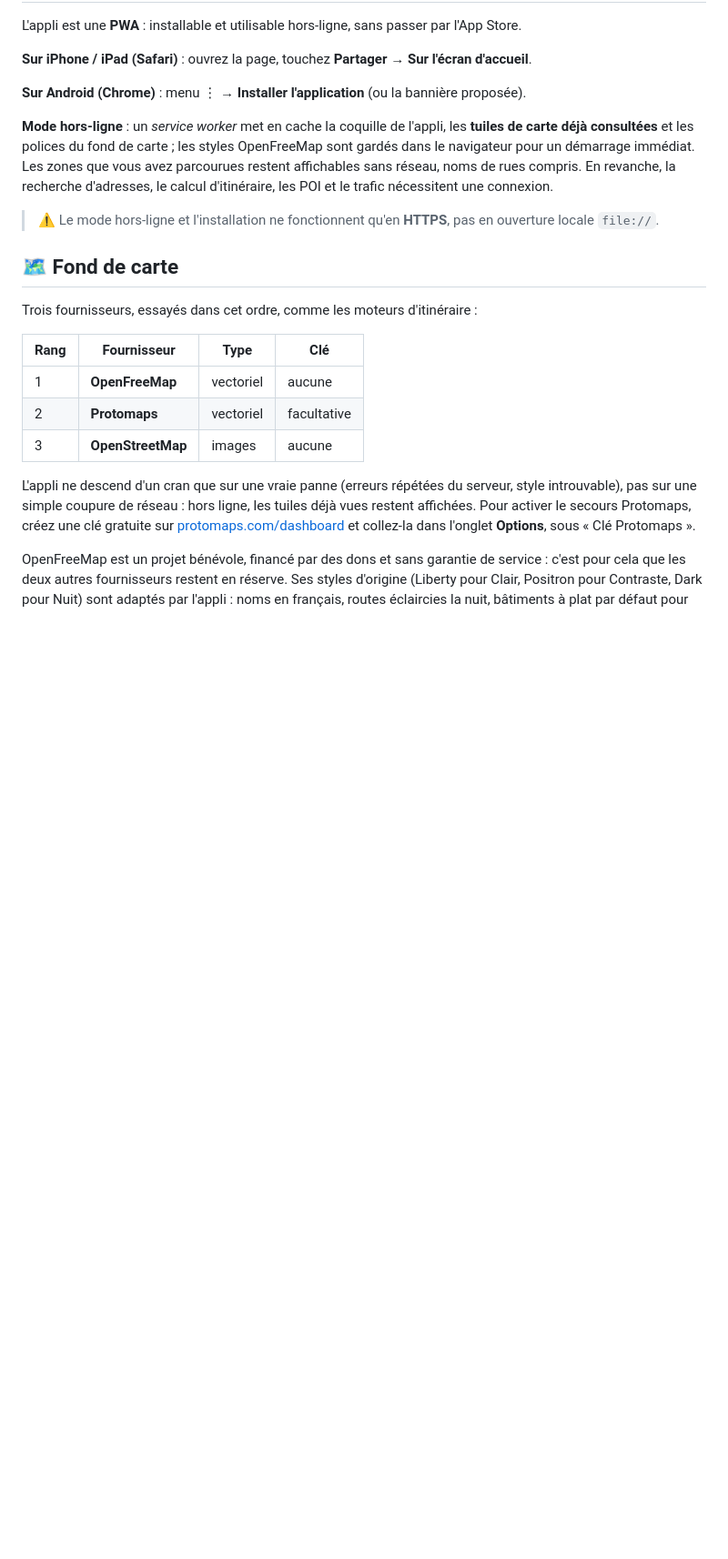
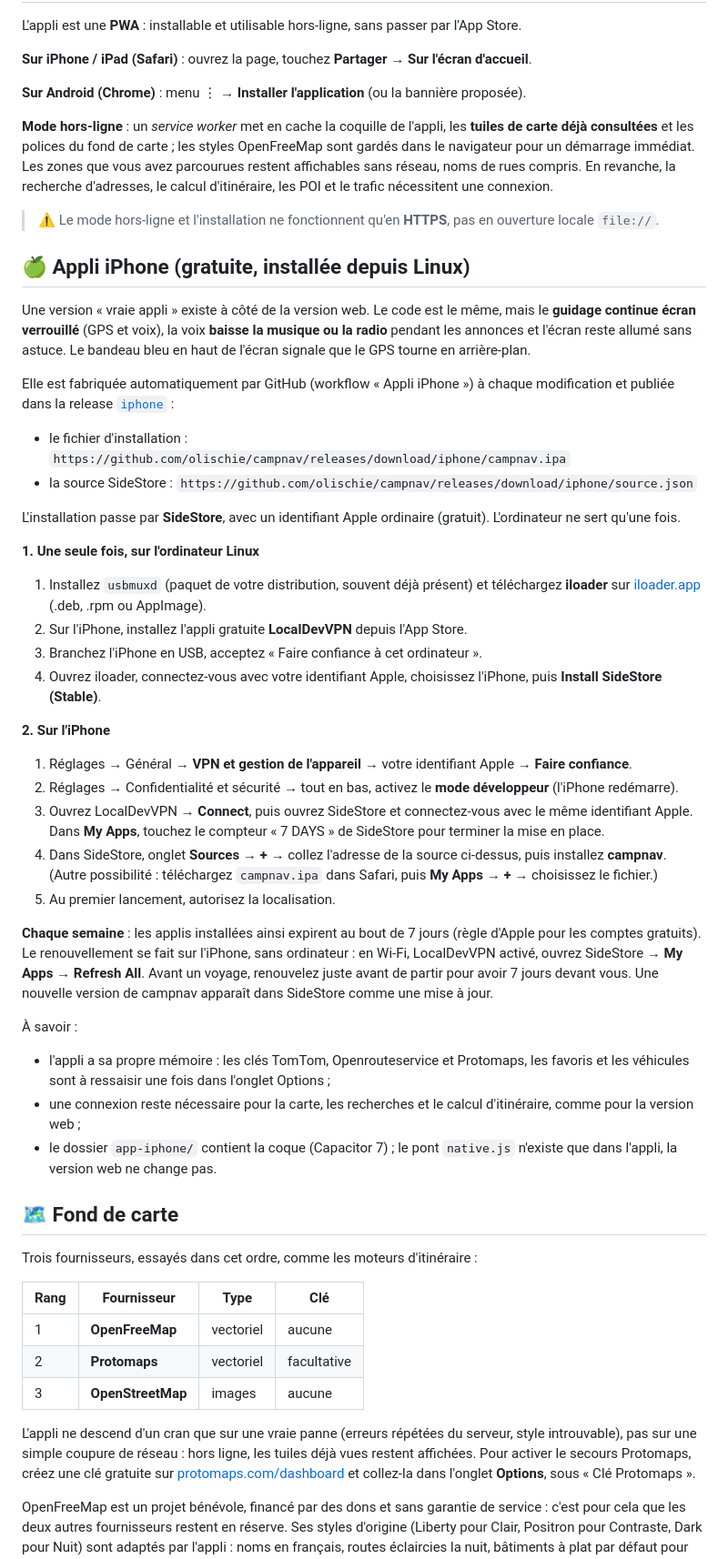
Before and after one commit to olischie/campnav, a Markdown page: README.md, the part around the change. Shown at 91% size. Rendered like a GitHub page; blank space fills up the shorter version.

Commit message:
README : installation de l'appli iPhone depuis Linux (iloader + SideStore)
Co-Authored-By: Claude Opus 5.5 <noreply@anthropic.com>
Claude-Session: https://claude.ai/code/session_01C6CFXWxHcXfQvGNkkbTTc7

```diff
--- a/README.md
+++ b/README.md
@@ -39,6 +39,36 @@ L'appli est une **PWA** : installable et utilisable hors-ligne, sans passer par
 **Mode hors-ligne** : un *service worker* met en cache la coquille de l'appli, les **tuiles de carte déjà consultées** et les polices du fond de carte ; les styles OpenFreeMap sont gardés dans le navigateur pour un démarrage immédiat. Les zones que vous avez parcourues restent affichables sans réseau, noms de rues compris. En revanche, la recherche d'adresses, le calcul d'itinéraire, les POI et le trafic nécessitent une connexion.
 
 > ⚠️ Le mode hors-ligne et l'installation ne fonctionnent qu'en **HTTPS**, pas en ouverture locale `file://`.
+
+## 🍏 Appli iPhone (gratuite, installée depuis Linux)
+
+Une version « vraie appli » existe à côté de la version web. Le code est le même, mais le **guidage continue écran verrouillé** (GPS et voix), la voix **baisse la musique ou la radio** pendant les annonces et l'écran reste allumé sans astuce. Le bandeau bleu en haut de l'écran signale que le GPS tourne en arrière-plan.
+
+Elle est fabriquée automatiquement par GitHub (workflow « Appli iPhone ») à chaque modification et publiée dans la release [`iphone`](https://github.com/olischie/campnav/releases/tag/iphone) :
+- le fichier d'installation : `https://github.com/olischie/campnav/releases/download/iphone/campnav.ipa`
+- la source SideStore : `https://github.com/olischie/campnav/releases/download/iphone/source.json`
+
+L'installation passe par **SideStore**, avec un identifiant Apple ordinaire (gratuit). L'ordinateur ne sert qu'une fois.
+
+**1. Une seule fois, sur l'ordinateur Linux**
+1. Installez `usbmuxd` (paquet de votre distribution, souvent déjà présent) et téléchargez **iloader** sur [iloader.app](https://iloader.app/) (.deb, .rpm ou AppImage).
+2. Sur l'iPhone, installez l'appli gratuite **LocalDevVPN** depuis l'App Store.
+3. Branchez l'iPhone en USB, acceptez « Faire confiance à cet ordinateur ».
+4. Ouvrez iloader, connectez-vous avec votre identifiant Apple, choisissez l'iPhone, puis **Install SideStore (Stable)**.
+
+**2. Sur l'iPhone**
+1. Réglages → Général → **VPN et gestion de l'appareil** → votre identifiant Apple → **Faire confiance**.
+2. Réglages → Confidentialité et sécurité → tout en bas, activez le **mode développeur** (l'iPhone redémarre).
+3. Ouvrez LocalDevVPN → **Connect**, puis ouvrez SideStore et connectez-vous avec le même identifiant Apple. Dans **My Apps**, touchez le compteur « 7 DAYS » de SideStore pour terminer la mise en place.
+4. Dans SideStore, onglet **Sources** → **+** → collez l'adresse de la source ci-dessus, puis installez **campnav**. (Autre possibilité : téléchargez `campnav.ipa` dans Safari, puis **My Apps** → **+** → choisissez le fichier.)
+5. Au premier lancement, autorisez la localisation.
+
+**Chaque semaine** : les applis installées ainsi expirent au bout de 7 jours (règle d'Apple pour les comptes gratuits). Le renouvellement se fait sur l'iPhone, sans ordinateur : en Wi-Fi, LocalDevVPN activé, ouvrez SideStore → **My Apps** → **Refresh All**. Avant un voyage, renouvelez juste avant de partir pour avoir 7 jours devant vous. Une nouvelle version de campnav apparaît dans SideStore comme une mise à jour.
+
+À savoir :
+- l'appli a sa propre mémoire : les clés TomTom, Openrouteservice et Protomaps, les favoris et les véhicules sont à ressaisir une fois dans l'onglet Options ;
+- une connexion reste nécessaire pour la carte, les recherches et le calcul d'itinéraire, comme pour la version web ;
+- le dossier `app-iphone/` contient la coque (Capacitor 7) ; le pont `native.js` n'existe que dans l'appli, la version web ne change pas.
 
 ## 🗺️ Fond de carte
 
```
